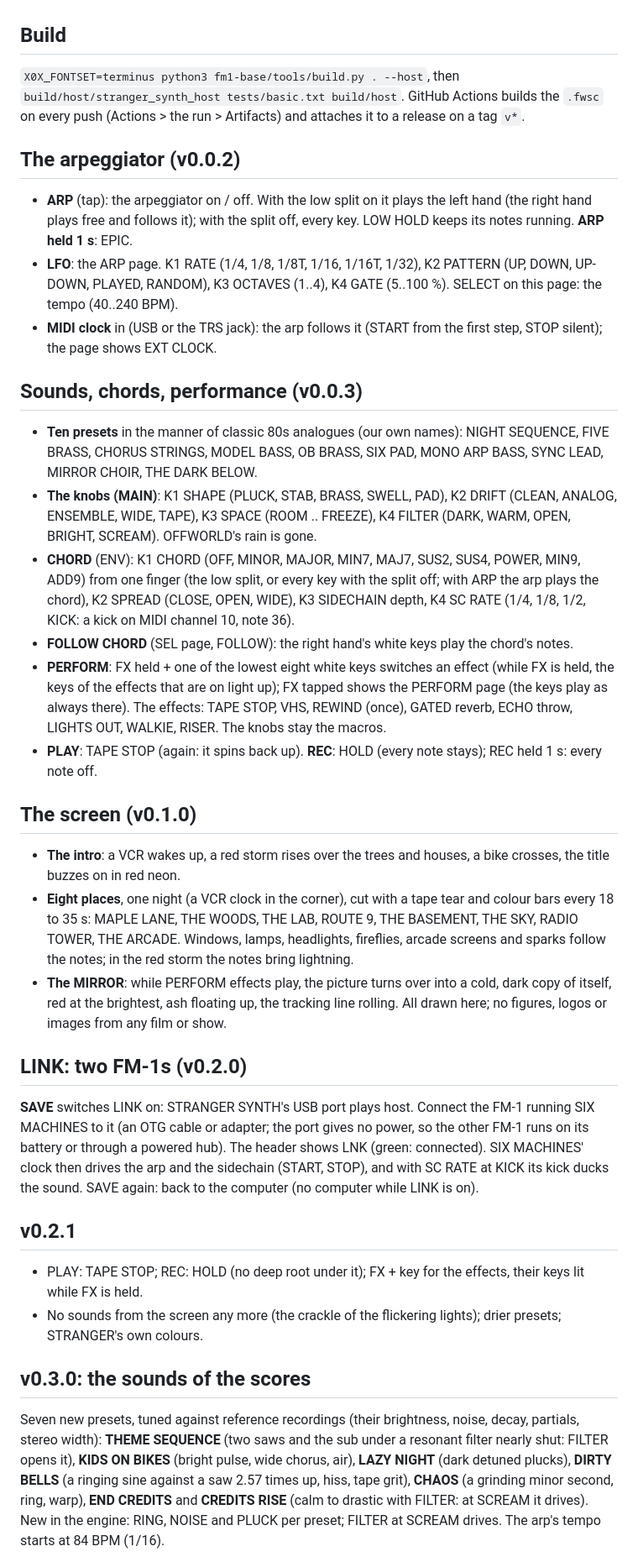
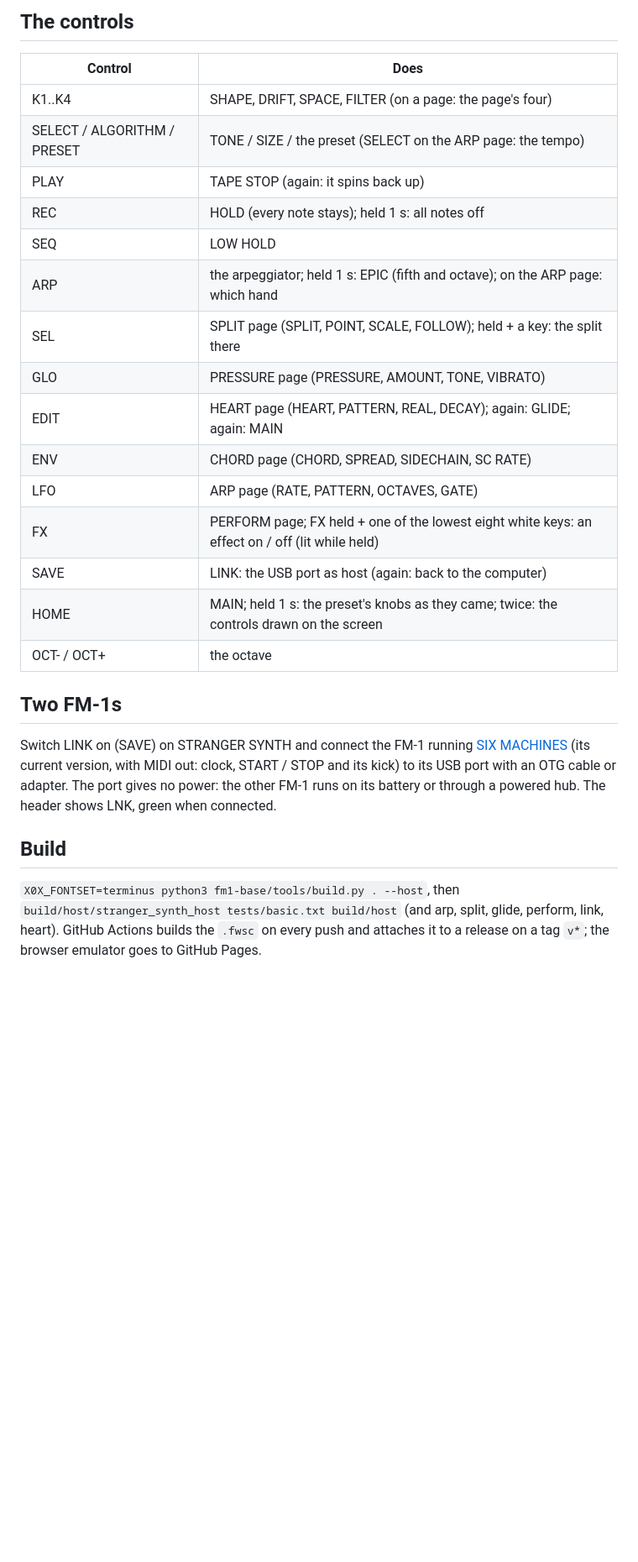
Before and after one commit to swtdr34mz-afk/STRANGER_SYNTH, a Markdown page: README.md, the part around one of its changes. Shown at 84% size. Drawn GitHub-style; blank space fills up the shorter version.

```diff
--- a/README.md
+++ b/README.md
@@ -20,59 +43,32 @@ and [felucca-bsp](https://github.com/hugelton/felucca-bsp).
+## The controls
+
+| Control | Does |
+| --- | --- |
+| K1..K4 | SHAPE, DRIFT, SPACE, FILTER (on a page: the page's four) |
+| SELECT / ALGORITHM / PRESET | TONE / SIZE / the preset (SELECT on the ARP page: the tempo) |
+| PLAY | TAPE STOP (again: it spins back up) |
+| REC | HOLD (every note stays); held 1 s: all notes off |
+| SEQ | LOW HOLD |
+| ARP | the arpeggiator; held 1 s: EPIC (fifth and octave); on the ARP page: which hand |
+| SEL | SPLIT page (SPLIT, POINT, SCALE, FOLLOW); held + a key: the split there |
+| GLO | PRESSURE page (PRESSURE, AMOUNT, TONE, VIBRATO) |
+| EDIT | HEART page (HEART, PATTERN, REAL, DECAY); again: GLIDE; again: MAIN |
+| ENV | CHORD page (CHORD, SPREAD, SIDECHAIN, SC RATE) |
+| LFO | ARP page (RATE, PATTERN, OCTAVES, GATE) |
+| FX | PERFORM page; FX held + one of the lowest eight white keys: an effect on / off (lit while held) |
+| SAVE | LINK: the USB port as host (again: back to the computer) |
+| HOME | MAIN; held 1 s: the preset's knobs as they came; twice: the controls drawn on the screen |
+| OCT- / OCT+ | the octave |
+
+## Two FM-1s
+
+Switch LINK on (SAVE) on STRANGER SYNTH and connect the FM-1 running [SIX MACHINES](https://github.com/swtdr34mz-afk/SIX_MACHINES)
+(its current version, with MIDI out: clock, START / STOP and its kick) to its USB port with an OTG cable or adapter. The port
+gives no power: the other FM-1 runs on its battery or through a powered hub. The header shows LNK, green when connected.
 
 ## Build
 
-`X0X_FONTSET=terminus python3 fm1-base/tools/build.py . --host`, then `build/host/stranger_synth_host tests/basic.txt build/host`.
-GitHub Actions builds the `.fwsc` on every push (Actions > the run > Artifacts) and attaches it to a release on a tag `v*`.
+`X0X_FONTSET=terminus python3 fm1-base/tools/build.py . --host`, then `build/host/stranger_synth_host tests/basic.txt build/host`
+(and arp, split, glide, perform, link, heart). GitHub Actions builds the `.fwsc` on every push and attaches it to a
+release on a tag `v*`; the browser emulator goes to GitHub Pages.
 
-## The arpeggiator (v0.0.2)
-
-- **ARP** (tap): the arpeggiator on / off. With the low split on it plays the left hand (the right hand plays free and
-  follows it); with the split off, every key. LOW HOLD keeps its notes running. **ARP held 1 s**: EPIC.
-- **LFO**: the ARP page. K1 RATE (1/4, 1/8, 1/8T, 1/16, 1/16T, 1/32), K2 PATTERN (UP, DOWN, UP-DOWN, PLAYED, RANDOM),
-  K3 OCTAVES (1..4), K4 GATE (5..100 %). SELECT on this page: the tempo (40..240 BPM).
-- **MIDI clock** in (USB or the TRS jack): the arp follows it (START from the first step, STOP silent); the page shows EXT CLOCK.
-
-## Sounds, chords, performance (v0.0.3)
-
-- **Ten presets** in the manner of classic 80s analogues (our own names): NIGHT SEQUENCE, FIVE BRASS, CHORUS STRINGS,
-  MODEL BASS, OB BRASS, SIX PAD, MONO ARP BASS, SYNC LEAD, MIRROR CHOIR, THE DARK BELOW.
-- **The knobs (MAIN)**: K1 SHAPE (PLUCK, STAB, BRASS, SWELL, PAD), K2 DRIFT (CLEAN, ANALOG, ENSEMBLE, WIDE, TAPE),
-  K3 SPACE (ROOM .. FREEZE), K4 FILTER (DARK, WARM, OPEN, BRIGHT, SCREAM). OFFWORLD's rain is gone.
-- **CHORD** (ENV): K1 CHORD (OFF, MINOR, MAJOR, MIN7, MAJ7, SUS2, SUS4, POWER, MIN9, ADD9) from one finger (the low split,
-  or every key with the split off; with ARP the arp plays the chord), K2 SPREAD (CLOSE, OPEN, WIDE), K3 SIDECHAIN depth,
-  K4 SC RATE (1/4, 1/8, 1/2, KICK: a kick on MIDI channel 10, note 36).
-- **FOLLOW CHORD** (SEL page, FOLLOW): the right hand's white keys play the chord's notes.
-- **PERFORM**: FX held + one of the lowest eight white keys switches an effect (while FX is held, the keys of the
-  effects that are on light up); FX tapped shows the PERFORM page (the keys play as always there). The effects:
-  TAPE STOP, VHS, REWIND (once), GATED reverb, ECHO throw, LIGHTS OUT, WALKIE, RISER. The knobs stay the macros.
-- **PLAY**: TAPE STOP (again: it spins back up). **REC**: HOLD (every note stays); REC held 1 s: every note off.
-
-## The screen (v0.1.0)
-
-- **The intro**: a VCR wakes up, a red storm rises over the trees and houses, a bike crosses, the title buzzes on in red neon.
-- **Eight places**, one night (a VCR clock in the corner), cut with a tape tear and colour bars every 18 to 35 s:
-  MAPLE LANE, THE WOODS, THE LAB, ROUTE 9, THE BASEMENT, THE SKY, RADIO TOWER, THE ARCADE. Windows, lamps, headlights,
-  fireflies, arcade screens and sparks follow the notes; in the red storm the notes bring lightning.
-- **The MIRROR**: while PERFORM effects play, the picture turns over into a cold, dark copy of itself, red at the
-  brightest, ash floating up, the tracking line rolling. All drawn here; no figures, logos or images from any film or show.
-
-## LINK: two FM-1s (v0.2.0)
-
-**SAVE** switches LINK on: STRANGER SYNTH's USB port plays host. Connect the FM-1 running SIX MACHINES to it (an OTG
-cable or adapter; the port gives no power, so the other FM-1 runs on its battery or through a powered hub). The header
-shows LNK (green: connected). SIX MACHINES' clock then drives the arp and the sidechain (START, STOP), and with
-SC RATE at KICK its kick ducks the sound. SAVE again: back to the computer (no computer while LINK is on).
-
-## v0.2.1
-
-- PLAY: TAPE STOP; REC: HOLD (no deep root under it); FX + key for the effects, their keys lit while FX is held.
-- No sounds from the screen any more (the crackle of the flickering lights); drier presets; STRANGER's own colours.
-
-## v0.3.0: the sounds of the scores
-
-Seven new presets, tuned against reference recordings (their brightness, noise, decay, partials, stereo width):
-**THEME SEQUENCE** (two saws and the sub under a resonant filter nearly shut: FILTER opens it), **KIDS ON BIKES**
-(bright pulse, wide chorus, air), **LAZY NIGHT** (dark detuned plucks), **DIRTY BELLS** (a ringing sine against a saw
-2.57 times up, hiss, tape grit), **CHAOS** (a grinding minor second, ring, warp), **END CREDITS** and **CREDITS RISE**
-(calm to drastic with FILTER: at SCREAM it drives). New in the engine: RING, NOISE and PLUCK per preset; FILTER at
-SCREAM drives. The arp's tempo starts at 84 BPM (1/16).
-
```
Also changed, not shown: other parts of README.md (+37 -37 lines), CREDITS.md (+3 -1 lines), docs/HANDBUCH.md (added, +113 -0 lines), docs/MANUAL.md (added, +111 -0 lines), site/img/screen-arcade.png, site/img/screen-heartpage.png (added), site/img/screen-main.png, site/img/screen-mirror.png, site/img/screen-splash.png, 11 other files.
